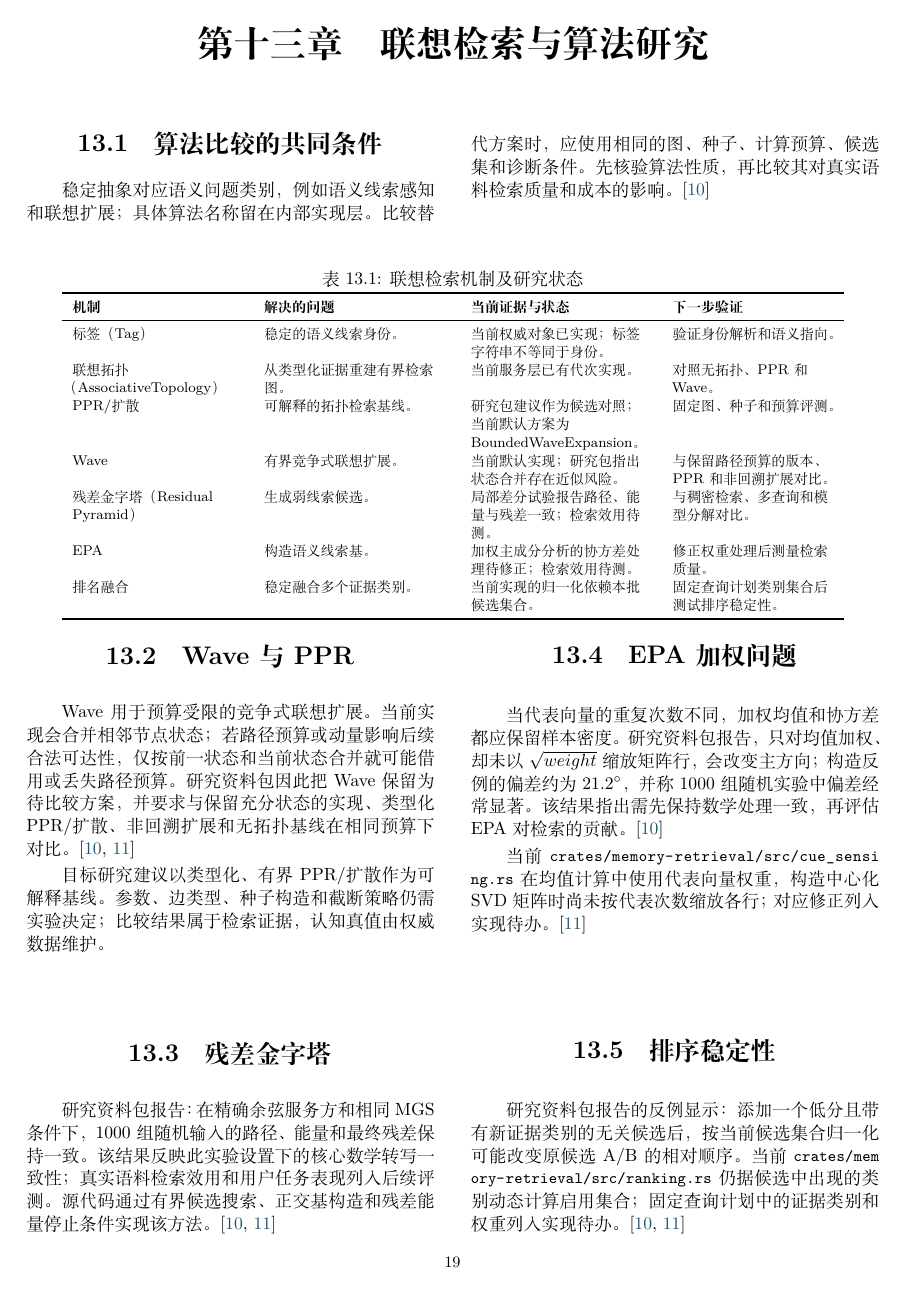
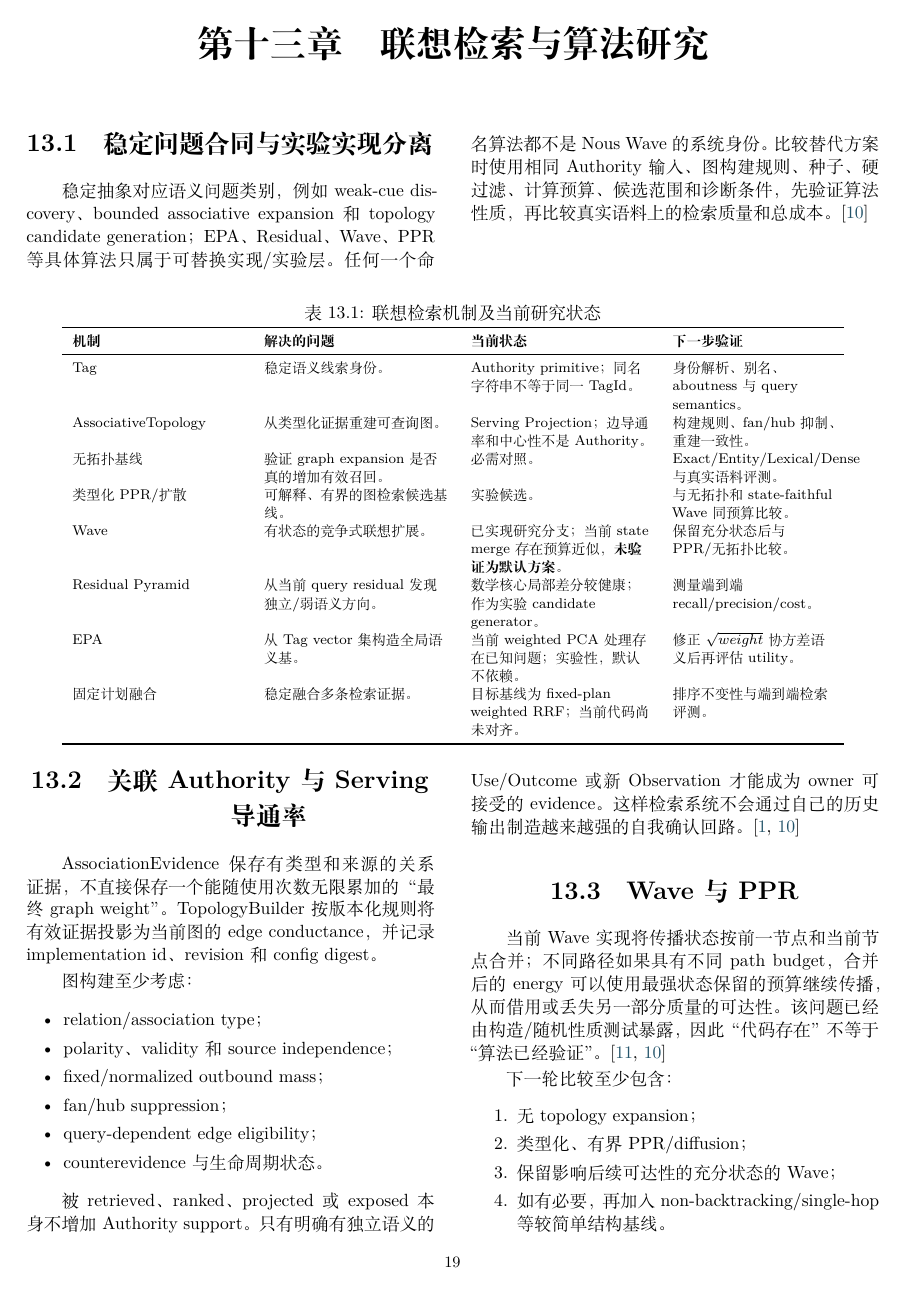
Before and after one commit to Heptalogos-Devs/Architecture-Vault, a LaTeX thesis (docs/Nous-Wave/main.tex, which reads docs/Nous-Wave/chapters/13-associative-algorithms.tex): page 29 of 44. Compiled offline with XeLaTeX.

Commit message:
docs(nous): demote unvalidated associative algorithms to experiments

```diff
--- a/docs/Nous-Wave/chapters/13-associative-algorithms.tex
+++ b/docs/Nous-Wave/chapters/13-associative-algorithms.tex
@@ -1,32 +1,54 @@
 \chapter{联想检索与算法研究}
 
-\section{算法比较的共同条件}
+\section{稳定问题合同与实验实现分离}
 
-稳定抽象对应语义问题类别，例如语义线索感知和联想扩展；具体算法名称留在内部实现层。比较替代方案时，应使用相同的图、种子、计算预算、候选集和诊断条件。先核验算法性质，再比较其对真实语料检索质量和成本的影响。\cite{nous-research-package}
+稳定抽象对应语义问题类别，例如 weak-cue discovery、bounded associative expansion 和 topology candidate generation；EPA、Residual、Wave、PPR 等具体算法只属于可替换实现/实验层。任何一个命名算法都不是 Nous Wave 的系统身份。比较替代方案时使用相同 Authority 输入、图构建规则、种子、硬过滤、计算预算、候选范围和诊断条件，先验证算法性质，再比较真实语料上的检索质量和总成本。\cite{nous-research-package}
 
 \footnotesize
 \begin{ReportWideTable}{>{\raggedright\arraybackslash}p{3.4cm}>{\raggedright\arraybackslash}p{3.7cm}>{\raggedright\arraybackslash}p{3.6cm}>{\raggedright\arraybackslash}p{3.2cm}}
-\captionof{table}{联想检索机制及研究状态}\label{tab:algorithm-comparison}
+\captionof{table}{联想检索机制及当前研究状态}\label{tab:algorithm-comparison}
 \toprule
-\textbf{机制} & \textbf{解决的问题} & \textbf{当前证据与状态} & \textbf{下一步验证}\\
+\textbf{机制} & \textbf{解决的问题} & \textbf{当前状态} & \textbf{下一步验证}\\
 \midrule
-标签（Tag） & 稳定的语义线索身份。 & 当前权威对象已实现；标签字符串不等同于身份。 & 验证身份解析和语义指向。\\
-联想拓扑（AssociativeTopology） & 从类型化证据重建有界检索图。 & 当前服务层已有代次实现。 & 对照无拓扑、PPR 和 Wave。\\
-PPR/扩散 & 可解释的拓扑检索基线。 & 研究包建议作为候选对照；当前默认方案为 BoundedWaveExpansion。 & 固定图、种子和预算评测。\\
-Wave & 有界竞争式联想扩展。 & 当前默认实现；研究包指出状态合并存在近似风险。 & 与保留路径预算的版本、PPR 和非回溯扩展对比。\\
-残差金字塔（Residual Pyramid） & 生成弱线索候选。 & 局部差分试验报告路径、能量与残差一致；检索效用待测。 & 与稠密检索、多查询和模型分解对比。\\
-EPA & 构造语义线索基。 & 加权主成分分析的协方差处理待修正；检索效用待测。 & 修正权重处理后测量检索质量。\\
-排名融合 & 稳定融合多个证据类别。 & 当前实现的归一化依赖本批候选集合。 & 固定查询计划类别集合后测试排序稳定性。\\
+Tag & 稳定语义线索身份。 & Authority primitive；同名字符串不等于同一 TagId。 & 身份解析、别名、aboutness 与 query semantics。\\
+AssociativeTopology & 从类型化证据重建可查询图。 & Serving Projection；边导通率和中心性不是 Authority。 & 构建规则、fan/hub 抑制、重建一致性。\\
+无拓扑基线 & 验证 graph expansion 是否真的增加有效召回。 & 必需对照。 & Exact/Entity/Lexical/Dense 与真实语料评测。\\
+类型化 PPR/扩散 & 可解释、有界的图检索候选基线。 & 实验候选。 & 与无拓扑和 state-faithful Wave 同预算比较。\\
+Wave & 有状态的竞争式联想扩展。 & 已实现研究分支；当前 state merge 存在预算近似，\textbf{未验证为默认方案}。 & 保留充分状态后与 PPR/无拓扑比较。\\
+Residual Pyramid & 从当前 query residual 发现独立/弱语义方向。 & 数学核心局部差分较健康；作为实验 candidate generator。 & 测量端到端 recall/precision/cost。\\
+EPA & 从 Tag vector 集构造全局语义基。 & 当前 weighted PCA 处理存在已知问题；实验性，默认不依赖。 & 修正 $\sqrt{weight}$ 协方差语义后再评估 utility。\\
+固定计划融合 & 稳定融合多条检索证据。 & 目标基线为 fixed-plan weighted RRF；当前代码尚未对齐。 & 排序不变性与端到端检索评测。\\
 \bottomrule
 \end{ReportWideTable}
 \normalsize
 
+\section{关联 Authority 与 Serving 导通率}
+
+AssociationEvidence 保存有类型和来源的关系证据，不直接保存一个能随使用次数无限累加的“最终 graph weight”。TopologyBuilder 按版本化规则将有效证据投影为当前图的 edge conductance，并记录 implementation id、revision 和 config digest。
+
+图构建至少考虑：
+
+\begin{itemize}
+\item relation/association type；
+\item polarity、validity 和 source independence；
+\item fixed/normalized outbound mass；
+\item fan/hub suppression；
+\item query-dependent edge eligibility；
+\item counterevidence 与生命周期状态。
+\end{itemize}
+
+被 retrieved、ranked、projected 或 exposed 本身不增加 Authority support。只有明确有独立语义的 Use/Outcome 或新 Observation 才能成为 owner 可接受的 evidence。这样检索系统不会通过自己的历史输出制造越来越强的自我确认回路。\cite{anderson1983,nous-research-package}
+
 \section{Wave 与 PPR}
 
-Wave 用于预算受限的竞争式联想扩展。当前实现会合并相邻节点状态；若路径预算或动量影响后续合法可达性，仅按前一状态和当前状态合并就可能借用或丢失路径预算。研究资料包因此把 Wave 保留为待比较方案，并要求与保留充分状态的实现、类型化 PPR/扩散、非回溯扩展和无拓扑基线在相同预算下对比。\cite{nous-research-package,nous-code-snapshot}
+当前 Wave 实现将传播状态按前一节点和当前节点合并；不同路径如果具有不同 path budget，合并后的 energy 可以使用最强状态保留的预算继续传播，从而借用或丢失另一部分质量的可达性。该问题已经由构造/随机性质测试暴露，因此“代码存在”不等于“算法已经验证”。\cite{nous-code-snapshot,nous-research-package}
 
-目标研究建议以类型化、有界 PPR/扩散作为可解释基线。参数、边类型、种子构造和截断策略仍需实验决定；比较结果属于检索证据，认知真值由权威数据维护。
+下一轮比较至少包含：
 
-\section{残差金字塔}
+\begin{enumerate}
+\item 无 topology expansion；
+\item 类型化、有界 PPR/diffusion；
+\item 保留影响后续可达性的充分状态的 Wave；
+\item 如有必要，再加入 non-backtracking/single-hop 等较简单结构基线。
+\end{enumerate}
 
-研究资料包报告：在精确余弦服务方和相同 MGS 条件下，1000 组随机输入的路径、能量和最终残差保持一致。该结果反映此实验设置下的核心数学转写一致性；真实语料检索效用和用户任务表现列入后续评测。源代码通过有界候选搜索、正交基构造和残差能量停止条件实现该方法。\cite{nous-research-package,nous-code-snapshot}
@@ -33,10 +62,9 @@ Wave 用于预算受限的竞争式联想扩展。当前实现会合并相邻节
 
 \section{EPA 加权问题}
 
-当代表向量的重复次数不同，加权均值和协方差都应保留样本密度。研究资料包报告，只对均值加权、却未以 $\sqrt{weight}$ 缩放矩阵行，会改变主方向；构造反例的偏差约为 $21.2^\circ$，并称 1000 组随机实验中偏差经常显著。该结果指出需先保持数学处理一致，再评估 EPA 对检索的贡献。\cite{nous-research-package}
+当前 EPA 在代表向量压缩后使用 multiplicity 计算 weighted mean，却在构造中心化 SVD matrix 时没有按 $\sqrt{weight}$ 缩放 row，因此没有保持原样本密度对应的 weighted covariance。研究材料中的构造反例显示主方向可发生约 $21.2^\circ$ 偏差，并在随机实验中频繁出现显著几何差异。\cite{nous-research-package,nous-code-snapshot}
 
-当前 \SourcePath{crates/memory-retrieval/src/cue_sensing.rs} 在均值计算中使用代表向量权重，构造中心化 SVD 矩阵时尚未按代表次数缩放各行；对应修正列入实现待办。\cite{nous-code-snapshot}
+这证明当前实现与目标 weighted PCA sample-density semantics 不一致，但不能直接推导 EPA 会降低最终检索质量。正确顺序是先修数学语义，再与更简单的 dense/multi-query/Residual baseline 比较；在此之前 EPA 保持实验性、默认不依赖。
 
-\section{排序稳定性}
+\section{固定计划排名与拓扑通道}
 
-研究资料包报告的反例显示：添加一个低分且带有新证据类别的无关候选后，按当前候选集合归一化可能改变原候选 A/B 的相对顺序。当前 \SourcePath{crates/memory-retrieval/src/ranking.rs} 仍据候选中出现的类别动态计算启用集合；固定查询计划中的证据类别和权重列入实现待办。\cite{nous-research-package,nous-code-snapshot}
```
Also changed, not shown: docs/Nous-Wave/chapters/13-associative-algorithms.tex (18 more changed lines).
